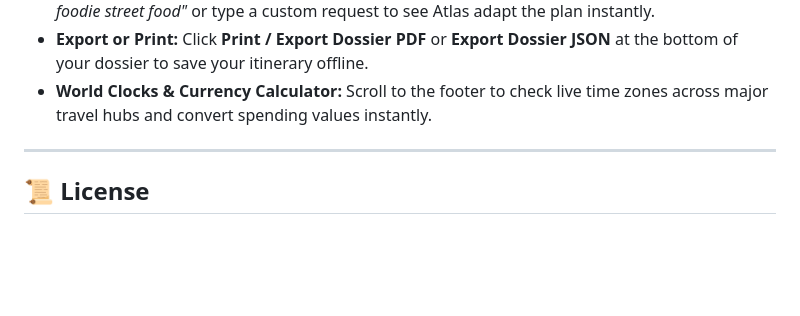
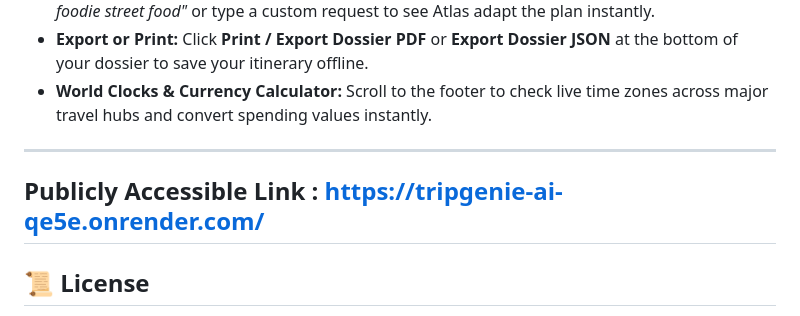
Before and after one commit to Mehak-08/tripgenie-ai, a Markdown page: README.md, the part around the change. Drawn GitHub-style; blank space fills up the shorter version.

Commit message:
Add publicly accessible link to README
Added a publicly accessible link to the project.

```diff
--- a/README.md
+++ b/README.md
@@ -220,5 +220,7 @@ AI travel Agent/
 
 ---
 
+## Publicly Accessible Link : https://tripgenie-ai-qe5e.onrender.com/
+
 ## 📜 License
 This project is open-source and built for educational, portfolio, and personal travel planning use. Happy travels! ✈️🌍
```
